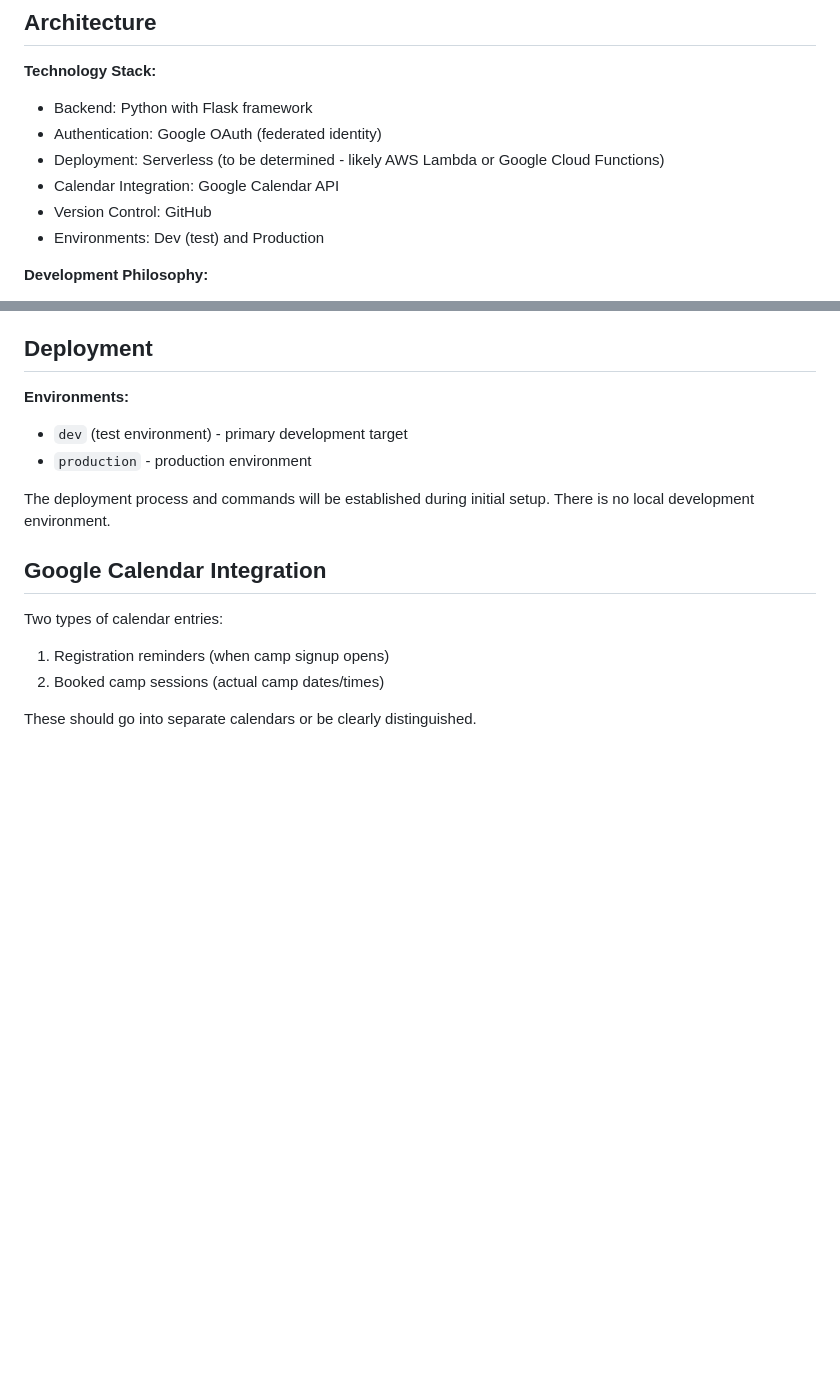
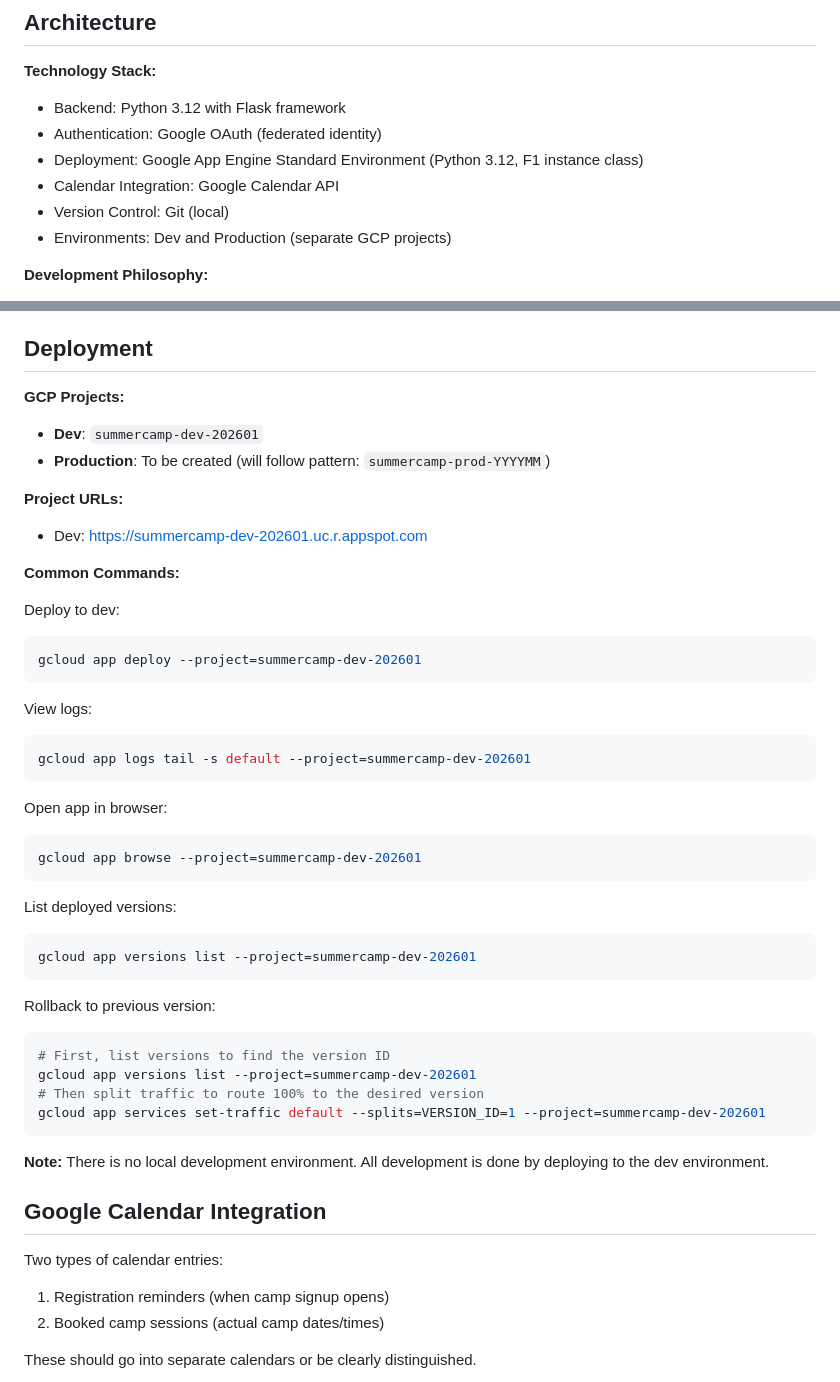
Before and after one commit to desl/summercamp, a Markdown page: CLAUDE.md, 2 parts joined by grey strips. Drawn GitHub-style; blank space fills up the shorter version.

Commit message:
Update CLAUDE.md with deployment information
Added GCP project details and deployment commands:
- Dev project: summercamp-dev-202601
- Dev URL: https://summercamp-dev-202601.uc.r.appspot.com
- Updated architecture to specify App Engine deployment
- Added common gcloud commands for deployment, logs, and rollback

🤖 Generated with [Claude Code](https://claude.com/claude-code)

Co-Authored-By: Claude Sonnet 4.5 <noreply@anthropic.com>

````diff
--- a/CLAUDE.md
+++ b/CLAUDE.md
@@ -16,12 +16,12 @@ This is a Summer Camp Organization Tool - a Python/Flask web application to help
 ## Architecture
 
 **Technology Stack:**
-- Backend: Python with Flask framework
+- Backend: Python 3.12 with Flask framework
 - Authentication: Google OAuth (federated identity)
-- Deployment: Serverless (to be determined - likely AWS Lambda or Google Cloud Functions)
+- Deployment: Google App Engine Standard Environment (Python 3.12, F1 instance class)
 - Calendar Integration: Google Calendar API
-- Version Control: GitHub
-- Environments: Dev (test) and Production
+- Version Control: Git (local)
+- Environments: Dev and Production (separate GCP projects)
 
 **Development Philosophy:**
 - Deploy-first approach: Build and deploy to dev environment before local development
@@ -49,11 +49,44 @@ The application manages these core entities (see specification for full details)
 
 ## Deployment
 
-**Environments:**
-- `dev` (test environment) - primary development target
-- `production` - production environment
+**GCP Projects:**
+- **Dev**: `summercamp-dev-202601`
+- **Production**: To be created (will follow pattern: `summercamp-prod-YYYYMM`)
 
-The deployment process and commands will be established during initial setup. There is no local development environment.
+**Project URLs:**
+- Dev: https://summercamp-dev-202601.uc.r.appspot.com
+
+**Common Commands:**
+
+Deploy to dev:
+```bash
+gcloud app deploy --project=summercamp-dev-202601
+```
+
+View logs:
+```bash
+gcloud app logs tail -s default --project=summercamp-dev-202601
+```
+
+Open app in browser:
+```bash
+gcloud app browse --project=summercamp-dev-202601
+```
+
+List deployed versions:
+```bash
+gcloud app versions list --project=summercamp-dev-202601
+```
+
+Rollback to previous version:
+```bash
+# First, list versions to find the version ID
+gcloud app versions list --project=summercamp-dev-202601
+# Then split traffic to route 100% to the desired version
+gcloud app services set-traffic default --splits=VERSION_ID=1 --project=summercamp-dev-202601
+```
+
+**Note:** There is no local development environment. All development is done by deploying to the dev environment.
 
 ## Google Calendar Integration
 
````
